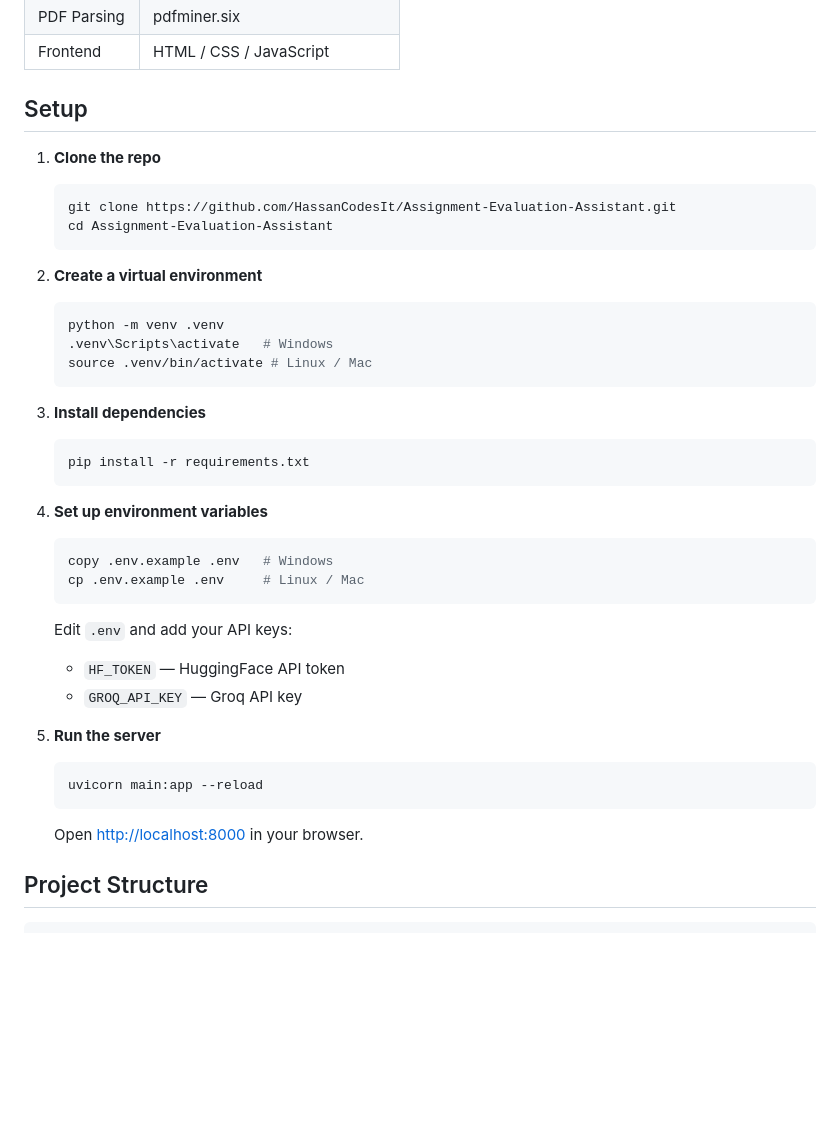
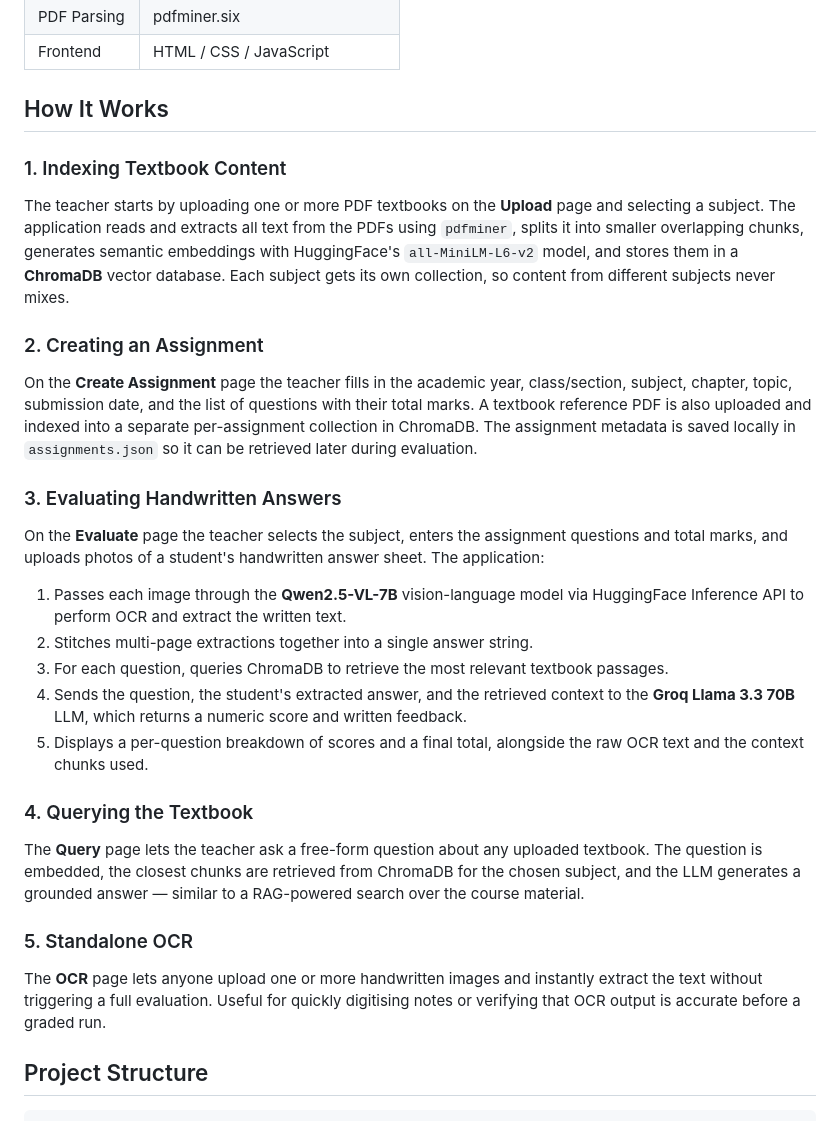
Before and after one commit to HassanCodesIt/Assignment-Evaluation-Assistant, a Markdown page: README.md, the part around one of its changes. GitHub-like rendering; blank space fills up the shorter version.

Commit message:
Update README: add screenshots section and rewrite How It Works
Agent-Logs-Url: https://github.com/HassanCodesIt/Assignment-Evaluation-Assistant/sessions/e363dbd9-7a0d-4e3b-b347-454107e5dc30

Co-authored-by: HassanCodesIt <186935333+HassanCodesIt@users.noreply.github.com>

````diff
--- a/README.md
+++ b/README.md
@@ -41,40 +58,27 @@ flowchart TD
 | PDF Parsing | pdfminer.six |
 | Frontend | HTML / CSS / JavaScript |
 
-## Setup
+## How It Works
 
-1. **Clone the repo**
-   ```bash
-   git clone https://github.com/HassanCodesIt/Assignment-Evaluation-Assistant.git
-   cd Assignment-Evaluation-Assistant
-   ```
+### 1. Indexing Textbook Content
+The teacher starts by uploading one or more PDF textbooks on the **Upload** page and selecting a subject. The application reads and extracts all text from the PDFs using `pdfminer`, splits it into smaller overlapping chunks, generates semantic embeddings with HuggingFace's `all-MiniLM-L6-v2` model, and stores them in a **ChromaDB** vector database. Each subject gets its own collection, so content from different subjects never mixes.
 
-2. **Create a virtual environment**
-   ```bash
-   python -m venv .venv
-   .venv\Scripts\activate   # Windows
-   source .venv/bin/activate # Linux / Mac
-   ```
+### 2. Creating an Assignment
+On the **Create Assignment** page the teacher fills in the academic year, class/section, subject, chapter, topic, submission date, and the list of questions with their total marks. A textbook reference PDF is also uploaded and indexed into a separate per-assignment collection in ChromaDB. The assignment metadata is saved locally in `assignments.json` so it can be retrieved later during evaluation.
 
-3. **Install dependencies**
-   ```bash
-   pip install -r requirements.txt
-   ```
+### 3. Evaluating Handwritten Answers
+On the **Evaluate** page the teacher selects the subject, enters the assignment questions and total marks, and uploads photos of a student's handwritten answer sheet. The application:
+1. Passes each image through the **Qwen2.5-VL-7B** vision-language model via HuggingFace Inference API to perform OCR and extract the written text.
+2. Stitches multi-page extractions together into a single answer string.
+3. For each question, queries ChromaDB to retrieve the most relevant textbook passages.
+4. Sends the question, the student's extracted answer, and the retrieved context to the **Groq Llama 3.3 70B** LLM, which returns a numeric score and written feedback.
+5. Displays a per-question breakdown of scores and a final total, alongside the raw OCR text and the context chunks used.
 
-4. **Set up environment variables**
-   ```bash
-   copy .env.example .env   # Windows
-   cp .env.example .env     # Linux / Mac
-   ```
-   Edit `.env` and add your API keys:
-   - `HF_TOKEN` — HuggingFace API token
-   - `GROQ_API_KEY` — Groq API key
+### 4. Querying the Textbook
+The **Query** page lets the teacher ask a free-form question about any uploaded textbook. The question is embedded, the closest chunks are retrieved from ChromaDB for the chosen subject, and the LLM generates a grounded answer — similar to a RAG-powered search over the course material.
 
-5. **Run the server**
-   ```bash
-   uvicorn main:app --reload
-   ```
-   Open [http://localhost:8000](http://localhost:8000) in your browser.
+### 5. Standalone OCR
+The **OCR** page lets anyone upload one or more handwritten images and instantly extract the text without triggering a full evaluation. Useful for quickly digitising notes or verifying that OCR output is accurate before a graded run.
 
 ## Project Structure
 
````
Also changed, not shown: other parts of README.md (+17 -0 lines).
